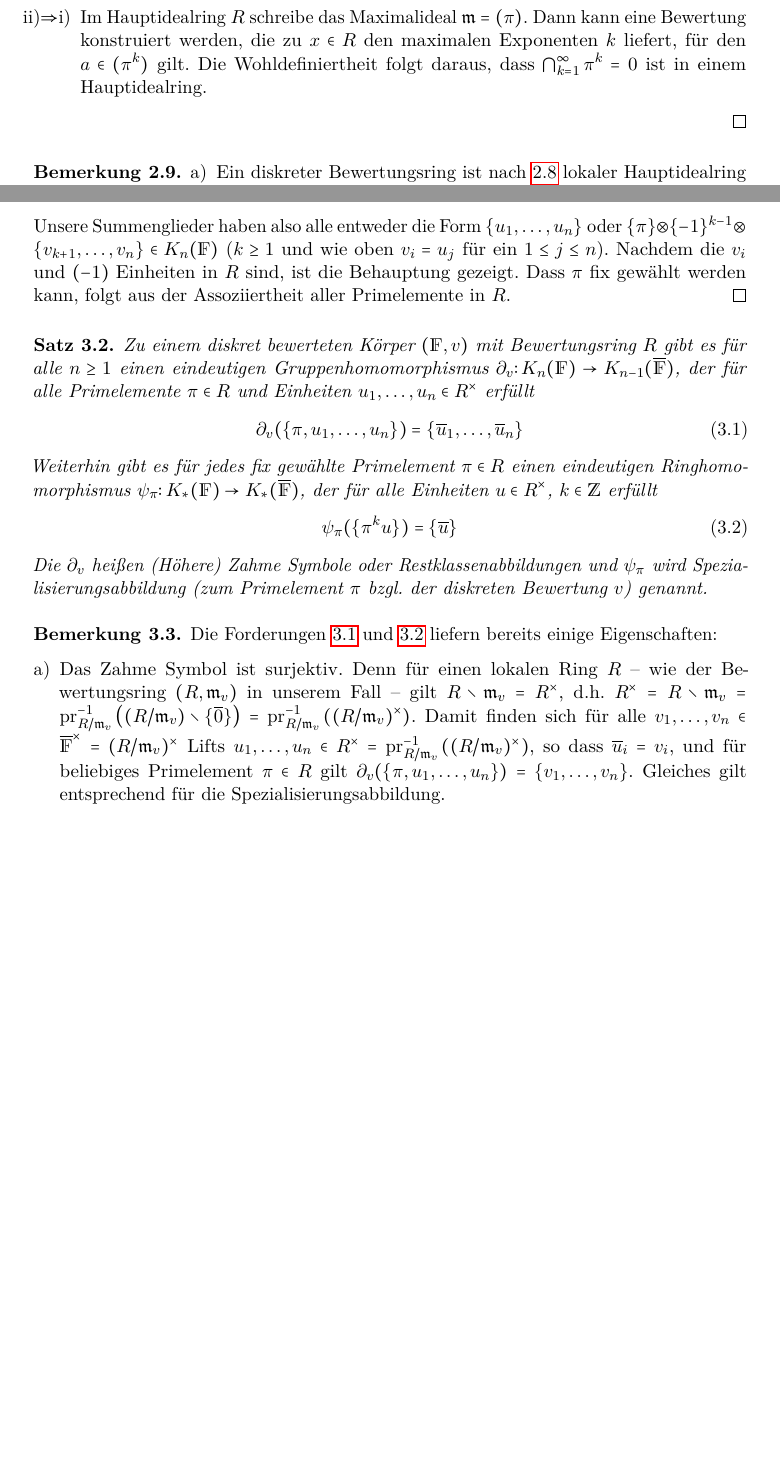
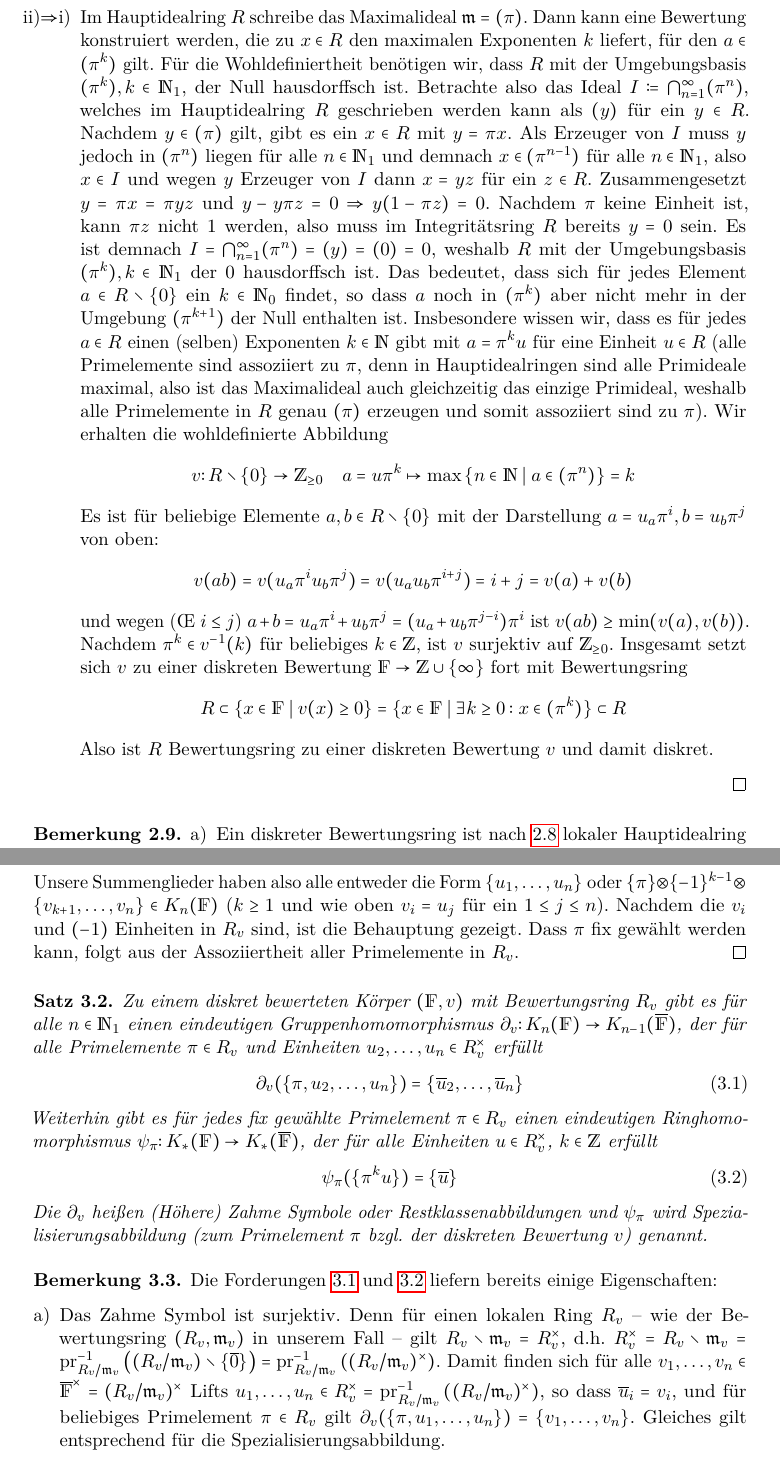
Before and after one commit to gesina/k-theory, a LaTeX document (k-theory_script.tex): two parts of pages 11 and 12 of 23 before the commit and two parts of pages 11 and 13 of 24 after it, joined at a grey line, cut so that both start at the same text, the shorter picture padded with empty space. Compiled offline with pdfLaTeX.

Commit message:
Bew. diskr BR HIR verbessert

```diff
--- a/k-theory_script.tex
+++ b/k-theory_script.tex
@@ -654,11 +650,60 @@ Primelement und Einheiten ihres Bewertungsrings darstellen lassen.
       Maximalideal $\frakm=(\pi)$. Dann kann eine Bewertung
       konstruiert werden, die zu $x\in R$ den maximalen Exponenten $k$ liefert,
       für den $a\in (\pi^k)$ gilt.
-      Die Wohldefiniertheit folgt daraus, dass
-      $\bigcap_{k=1}^{\infty}\pi^k=0$ ist in einem Hauptidealring.
-    \end{itemize}
+      Für die Wohldefiniertheit benötigen wir, dass $R$ mit der
+      Umgebungsbasis $(\pi^k),k\in\N_1,$ der Null hausdorffsch ist.
+      Betrachte also das Ideal
+      $I\coloneqq\bigcap_{n=1}^\infty(\pi^n)$,
+      welches im Hauptidealring $R$ geschrieben werden kann als $(y)$ für
+      ein $y\in R$.
+      Nachdem $y\in(\pi)$ gilt, gibt es ein $x\in R$ mit $y=\pi x$.
+      Als Erzeuger von $I$ muss $y$ jedoch in $(\pi^n)$ liegen für
+      alle $n\in\N_1$ und demnach $x\in(\pi^{n-1})$ für alle
+      $n\in\N_1$, also $x\in I$ und wegen $y$ Erzeuger von $I$ dann
+      $x=yz$ für ein $z\in R$.
+      Zusammengesetzt $y=\pi x=\pi yz$ und $y-y\pi z=0\Rightarrow
+      y(1-\pi z)=0$.
+      Nachdem $\pi$ keine Einheit ist, kann $\pi z$ nicht 1 werden,
+      also muss im Integritätsring $R$ bereits $y=0$ sein.
+      Es ist demnach $I=\bigcap_{n=1}^\infty(\pi^n)=(y)=(0)=0$, weshalb
+      $R$ mit der Umgebungsbasis $(\pi^k),k\in\N_1$ der $0$ hausdorffsch ist.
+      Das bedeutet, dass sich für jedes Element $a\in R\setminus\{0\}$
+      ein $k\in\N_0$ findet, so dass $a$ noch in $(\pi^k)$ aber nicht
+      mehr in der Umgebung $(\pi^{k+1})$ der Null enthalten ist.
+      Insbesondere wissen wir, dass es für jedes $a\in R$ einen
+      (selben) Exponenten $k\in\N$ gibt mit $a=\pi^ku$ für eine
+      Einheit $u\in R$ (alle Primelemente sind assoziiert zu $\pi$,
+      denn in Hauptidealringen sind alle Primideale maximal, also ist das
+      Maximalideal auch gleichzeitig das einzige Primideal, weshalb
+      alle Primelemente in $R$ genau $(\pi)$ erzeugen und somit
+      assoziiert sind zu $\pi$).
+      Wir erhalten die wohldefinierte Abbildung
+      \begin{gather*}
+        v\colon R\setminus\{0\}\to \Z_{\geq 0}\quad
+        a=u\pi^k\mapsto \max\left\{n\in\N\mid a\in(\pi^n)\right\}=k
+      \end{gather*}
+      Es ist für beliebige Elemente $a, b\in R\setminus \{0\}$
+      mit der Darstellung $a=u_a\pi^i,b=u_b\pi^j$ von oben:
+      \begin{gather*}
+        v(ab)=v(u_a\pi^iu_b\pi^j)=v(u_au_b\pi^{i+j})
+        = i+j =v(a)+v(b)
+      \end{gather*}
+      und wegen (\OE{} $i\leq j$)
+      $a+b=u_a\pi^i+u_b\pi^j=(u_a+u_b\pi^{j-i})\pi^i$
+      ist $v(ab)\geq \min(v(a),v(b))$.
+      Nachdem $\pi^k\in v^{-1}(k)$ für beliebiges $k\in\Z$, ist
+      $v$ surjektiv auf $\Z_{\geq 0}$.
+      Insgesamt setzt sich $v$ zu einer diskreten Bewertung
+      $\F\to\Z\cup\{\infty\}$ fort mit Bewertungsring
+      \begin{gather*}
+        R\subset \{x\in\F\mid v(x)\geq 0\}=\{x\in\F\mid \exists
+        k\geq 0: x\in(\pi^k)\}\subset R
+      \end{gather*}
+      Also ist $R$ Bewertungsring zu einer diskreten Bewertung $v$
+      und damit diskret.
+  \end{itemize}
   \end{proof}
-\end{Lem}
+\end{Satz}
 
 
 \begin{Bem}\label{darstellungdbk}
@@ -762,25 +807,25 @@ in folgender Weise auf $\KnF$ übertragen:
     $\{u_1,\dotsc, u_n\}$ oder
     $\{\pi\}\otimes\{-1\}^{k-1}\otimes\{v_{k+1},\dotsc,v_n\}\in\KnF$
     ($k\geq 1$ und wie oben $v_i=u_j$ für ein $1\leq j\leq n$).
-    Nachdem die $v_i$ und $(-1)$ Einheiten in $R$ sind,
+    Nachdem die $v_i$ und $(-1)$ Einheiten in $R_v$ sind,
     ist die Behauptung gezeigt.
     Dass $\pi$ fix gewählt werden kann, folgt aus der Assoziiertheit
-    aller Primelemente in $R$.
+    aller Primelemente in $R_v$.
   \end{proof}
 \end{Lem}
 
 \begin{Satz}\label{homomorphismen}
-  Zu einem diskret bewerteten Körper $(\F,v)$ mit Bewertungsring $R$
-  gibt es für alle $n\geq 1$ einen eindeutigen Gruppenhomomorphismus
+  Zu einem diskret bewerteten Körper $(\F,v)$ mit Bewertungsring $R_v$
+  gibt es für alle $n\in\N_1$ einen eindeutigen Gruppenhomomorphismus
   $\partial_v\colon \KnF\to \K_{n-1}(\bF)$,
-  der für alle Primelemente $\pi\in R$ und
-  Einheiten $u_1,\dotsc, u_n\in \Rx$ erfüllt
+  der für alle Primelemente $\pi\in R_v$ und
+  Einheiten $u_2,\dotsc, u_n\in \Rx_v$ erfüllt
   \begin{gather}\label{relationzahmessymbol}
-    \partial_v(\{\pi,u_1,\dotsc,u_n\})=\{\ov u_1, \dotsc, \ov u_n\}
+    \partial_v(\{\pi,u_2,\dotsc,u_n\})=\{\ov u_2, \dotsc, \ov u_n\}
   \end{gather}
-  Weiterhin gibt es für jedes fix gewählte Primelement $\pi\in R$
+  Weiterhin gibt es für jedes fix gewählte Primelement $\pi\in R_v$
   einen eindeutigen Ringhomomorphismus $\psi_\pi\colon\KF\to\KbF$,
-  der für alle Einheiten $u\in \Rx$, $k\in\Z$ erfüllt
+  der für alle Einheiten $u\in \Rx_v$, $k\in\Z$ erfüllt
   \begin{gather}\label{relationspezialisierung}
     \psi_\pi(\{\pi^ku\})=\{\ov u\}
   \end{gather}
@@ -797,16 +842,16 @@ in folgender Weise auf $\KnF$ übertragen:
   \begin{enumerate}[a)]
   \item Das Zahme Symbol ist surjektiv.
     Denn für einen lokalen Ring
-    $R$ – wie der Bewertungsring $(R,\frakm_v)$ in unserem Fall –
-    gilt $R\setminus\frakm_v=\Rx$, d.h. $\Rx=R\setminus\frakm_v
-    =\pr_{R/\frakm_v}^{-1}\left((R/\frakm_v)\setminus \{\ov0\}\right)
-    =\pr_{R/\frakm_v}^{-1}\left( (R/\frakm_v)^\times\right)$.
+    $R_v$ – wie der Bewertungsring $(R_v,\frakm_v)$ in unserem Fall –
+    gilt $R_v\setminus\frakm_v=\Rx_v$, d.h. $\Rx_v=R_v\setminus\frakm_v
+    =\pr_{R_v/\frakm_v}^{-1}\left((R_v/\frakm_v)\setminus \{\ov0\}\right)
+    =\pr_{R_v/\frakm_v}^{-1}\left( (R_v/\frakm_v)^\times\right)$.
     Damit finden sich für alle
-    $v_1,\dotsc,v_n\in \bFx = (R/\frakm_v)^\times$
-    Lifts $u_1,\dotsc, u_n\in\Rx
-    =\pr_{R/\frakm_v}^{-1}\left( (R/\frakm_v)^\times \right)$,
+    $v_1,\dotsc,v_n\in \bFx = (R_v/\frakm_v)^\times$
+    Lifts $u_1,\dotsc, u_n\in\Rx_v
+    =\pr_{R_v/\frakm_v}^{-1}\left( (R_v/\frakm_v)^\times \right)$,
     so dass $\ov u_i=v_i$,
-    und für beliebiges Primelement $\pi\in R$ gilt
+    und für beliebiges Primelement $\pi\in R_v$ gilt
     $\partial_v(\{\pi,u_1,\dotsc, u_n\})=\{v_1,\dotsc, v_n\}$.
     Gleiches gilt entsprechend für die Spezialisierungsabbildung.
   \item   Mit der Relation $u_1=\frac{\pi u_1}{\pi}$
```
Also changed, not shown: k-theory_script.tex (56 more changed lines).
